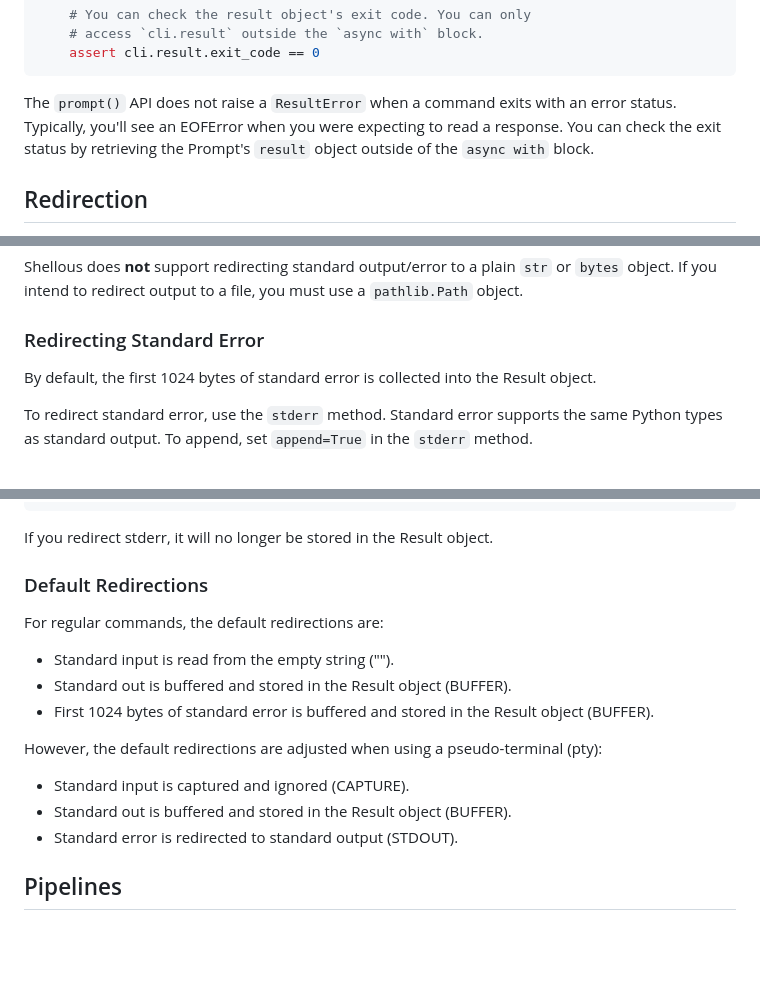
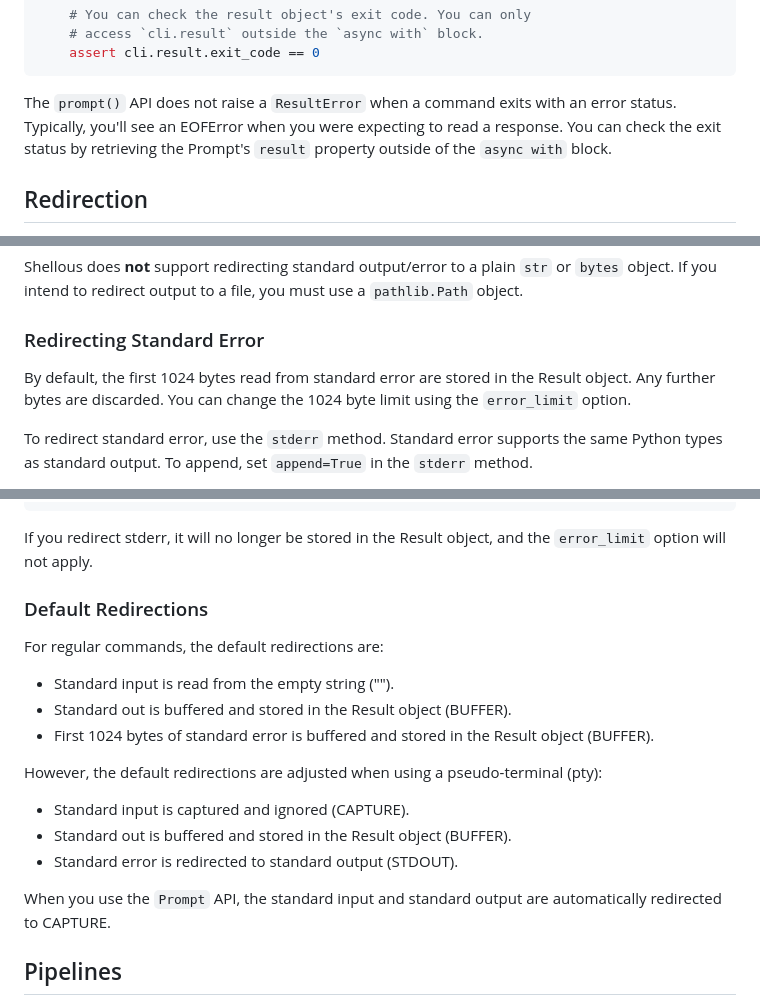
Before and after one commit to byllyfish/shellous, a Markdown page: README.md, 3 parts joined by grey strips. Rendered like a GitHub page; blank space fills up the shorter version.

````diff
--- a/README.md
+++ b/README.md
@@ -239,7 +239,7 @@ async def list_packages():
 
 The `prompt()` API does not raise a `ResultError` when a command exits with an error status.
 Typically, you'll see an EOFError when you were expecting to read a response. You can check the
-exit status by retrieving the Prompt's `result` object outside of the `async with` block.
+exit status by retrieving the Prompt's `result` property outside of the `async with` block.
 
 ## Redirection
 
@@ -332,7 +332,9 @@ If you intend to redirect output to a file, you must use a `pathlib.Path` object
 
 ### Redirecting Standard Error
 
-By default, the first 1024 bytes of standard error is collected into the Result object.
+By default, the first 1024 bytes read from standard error are stored in the Result object.
+Any further bytes are discarded. You can change the 1024 byte limit using the `error_limit`
+option.
 
 To redirect standard error, use the `stderr` method. Standard error supports the
 same Python types as standard output. To append, set `append=True` in the `stderr` method.
@@ -358,7 +360,8 @@ Traceback (most recent call last):
 shellous.result.ResultError: Result(exit_code=1, output_bytes=b'', error_bytes=b'', cancelled=False, encoding='utf-8')
 ```
 
-If you redirect stderr, it will no longer be stored in the Result object.
+If you redirect stderr, it will no longer be stored in the Result object, and the `error_limit` option
+will not apply.
 
 ### Default Redirections
 
@@ -373,6 +376,8 @@ However, the default redirections are adjusted when using a pseudo-terminal (pty
 - Standard input is captured and ignored (CAPTURE).
 - Standard out is buffered and stored in the Result object (BUFFER).
 - Standard error is redirected to standard output (STDOUT).
+
+When you use the `Prompt` API, the standard input and standard output are automatically redirected to CAPTURE.
 
 ## Pipelines
 
````
Also changed, not shown: other parts of README.md (+2 -1 lines).
